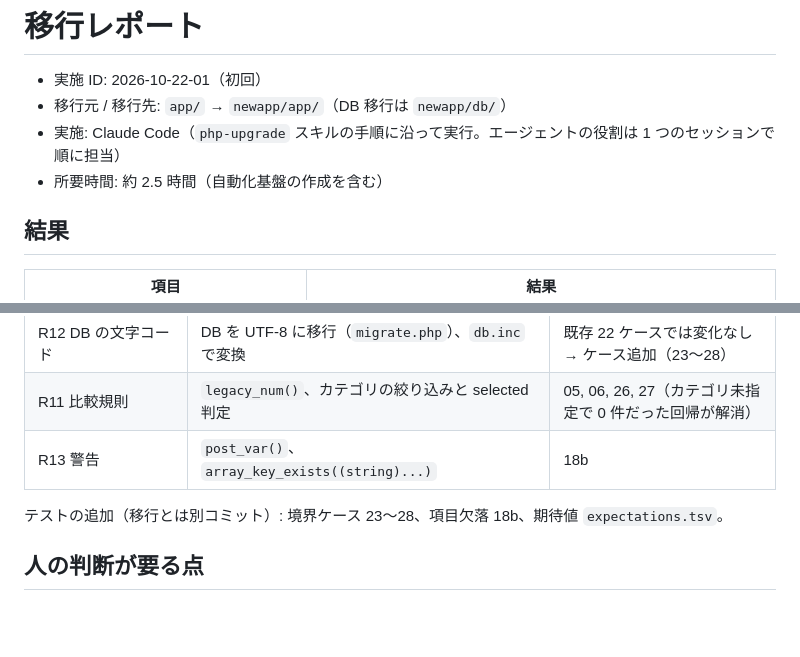
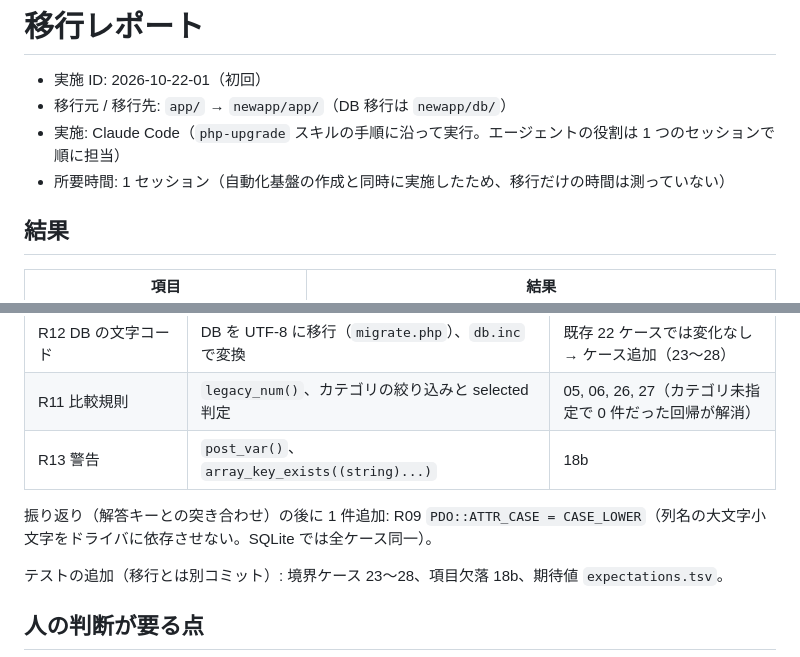
Before and after one commit to MiraclePanda/Php505VupTest, a Markdown page: newapp/docs/migration-report.md, 2 parts joined by grey strips. Drawn GitHub-style; blank space fills up the shorter version.

Commit message:
移行レポートに振り返り後の修正を追記
Co-Authored-By: Claude Opus 5.5 (1M context) <noreply@anthropic.com>
Claude-Session: https://claude.ai/code/session_01RiMuCsCUm1YzcKDPZp9agL

```diff
--- a/newapp/docs/migration-report.md
+++ b/newapp/docs/migration-report.md
@@ -3,7 +3,7 @@
 - 実施 ID: 2026-10-22-01（初回）
 - 移行元 / 移行先: `app/` → `newapp/app/`（DB 移行は `newapp/db/`）
 - 実施: Claude Code（`php-upgrade` スキルの手順に沿って実行。エージェントの役割は 1 つのセッションで順に担当）
-- 所要時間: 約 2.5 時間（自動化基盤の作成を含む）
+- 所要時間: 1 セッション（自動化基盤の作成と同時に実施したため、移行だけの時間は測っていない）
 
 ## 結果
 
@@ -36,6 +36,8 @@
 | R11 比較規則 | `legacy_num()`、カテゴリの絞り込みと selected 判定 | 05, 06, 26, 27（カテゴリ未指定で 0 件だった回帰が解消） |
 | R13 警告 | `post_var()`、`array_key_exists((string)...)` | 18b |
 
+振り返り（解答キーとの突き合わせ）の後に 1 件追加: R09 `PDO::ATTR_CASE = CASE_LOWER`（列名の大文字小文字をドライバに依存させない。SQLite では全ケース同一）。
+
 テストの追加（移行とは別コミット）: 境界ケース 23〜28、項目欠落 18b、期待値 `expectations.tsv`。
 
 ## 人の判断が要る点
```
